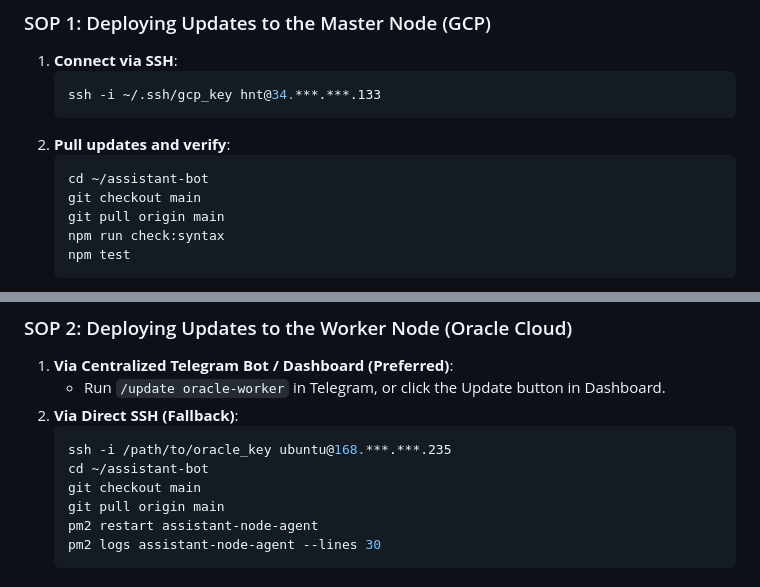
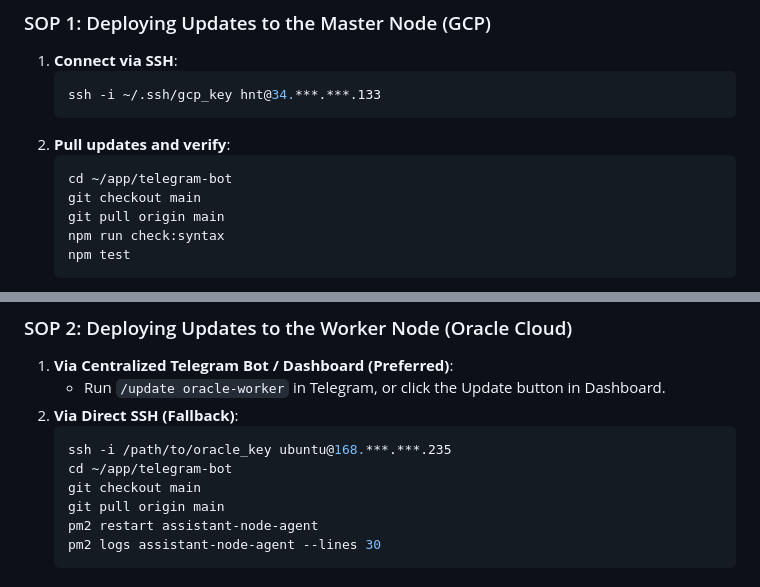
Before and after one commit to ThienHN0910/assistant-bot, a Markdown page: HANDOFF.md, 2 parts joined by grey strips. Drawn GitHub-style.

Commit message:
docs: update production deployment paths in HANDOFF runbook (#77)

````diff
--- a/HANDOFF.md
+++ b/HANDOFF.md
@@ -301,7 +301,7 @@ NODE_ENV="production"
    ```
 2. **Pull updates and verify**:
    ```bash
-   cd ~/assistant-bot
+   cd ~/app/telegram-bot
    git checkout main
    git pull origin main
    npm run check:syntax
@@ -319,7 +319,7 @@ NODE_ENV="production"
 2. **Via Direct SSH (Fallback)**:
    ```bash
    ssh -i /path/to/oracle_key ubuntu@168.***.***.235
-   cd ~/assistant-bot
+   cd ~/app/telegram-bot
    git checkout main
    git pull origin main
    pm2 restart assistant-node-agent
````
